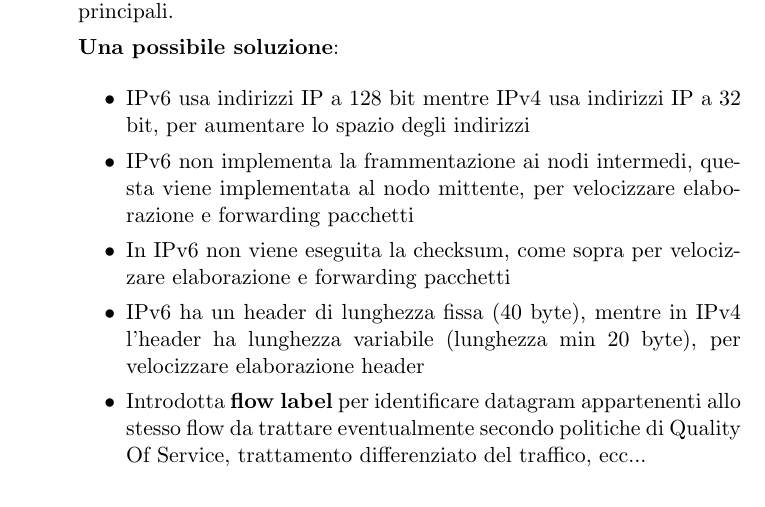
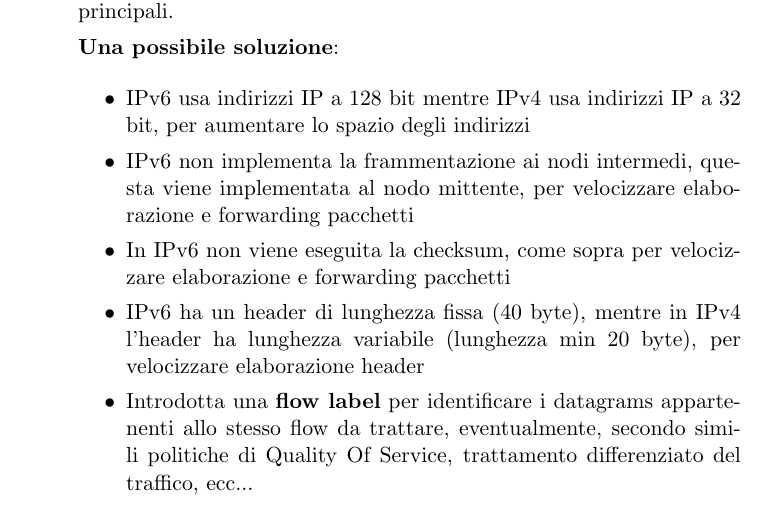
Before and after one commit to unipi-notes/Reti-di-Calcolatori-e-Laboratorio-2020-2021, a LaTeX book (src/Reti di Calcolatori.tex): part of page 169 of 169, cut so that both start at the same text. Compiled offline with pdfLaTeX.

Commit message:
fix typos in link exercises

```diff
--- a/src/Reti di Calcolatori.tex
+++ b/src/Reti di Calcolatori.tex
@@ -4379,7 +4379,7 @@ Descriviamo brevemente di seguito l'evoluzione di Ethernet:
 		      \item IPv6 ha un header di lunghezza fissa (40 byte), mentre in IPv4 l’header ha
 		            lunghezza variabile (lunghezza min 20 byte), per velocizzare elaborazione
 		            header
-		      \item Introdotta \textbf{flow label} per identificare datagram appartenenti allo stesso flow da trattare eventualmente secondo politiche di Quality Of Service, trattamento differenziato del traffico, ecc...
+		      \item Introdotta una \textbf{flow label} per identificare i datagrams appartenenti allo stesso flow da trattare, eventualmente, secondo simili politiche di Quality Of Service, trattamento differenziato del traffico, ecc...
 	      \end{itemize}
 \end{enumerate}
 
```
